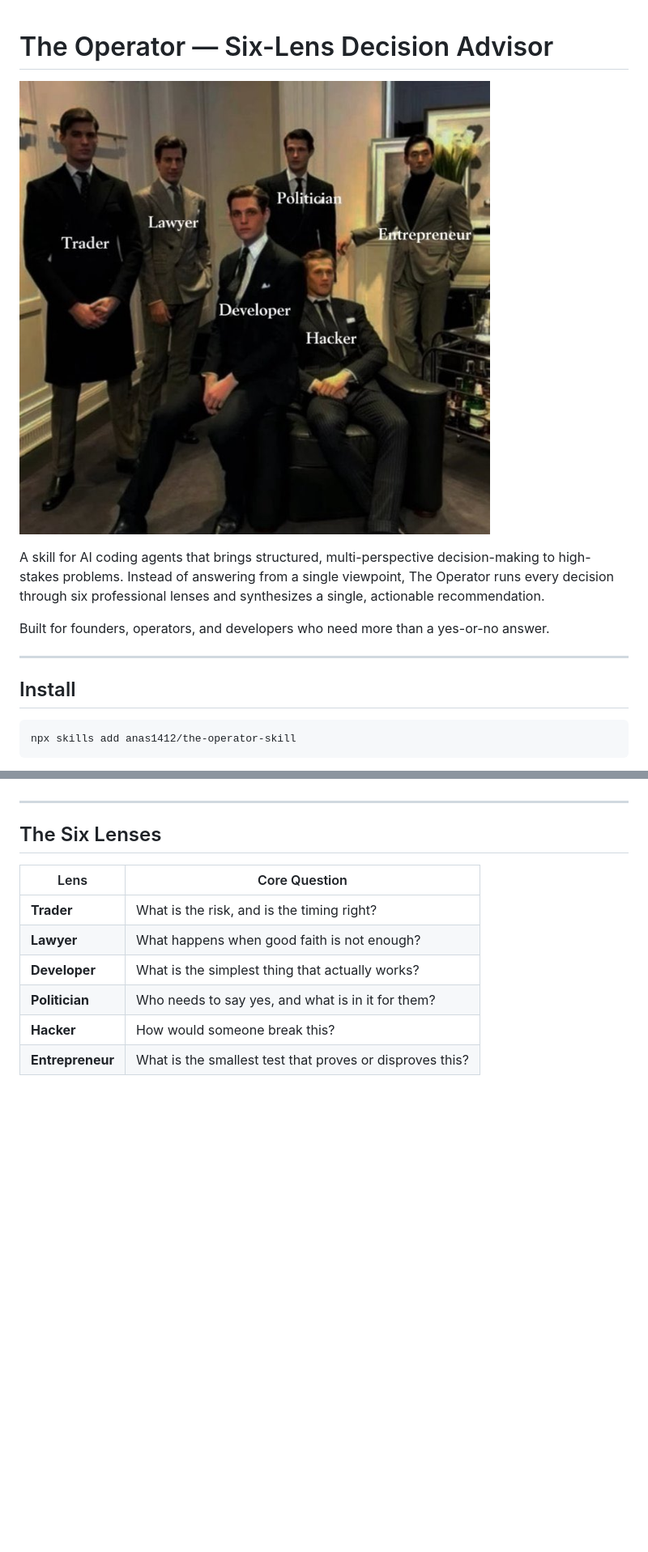
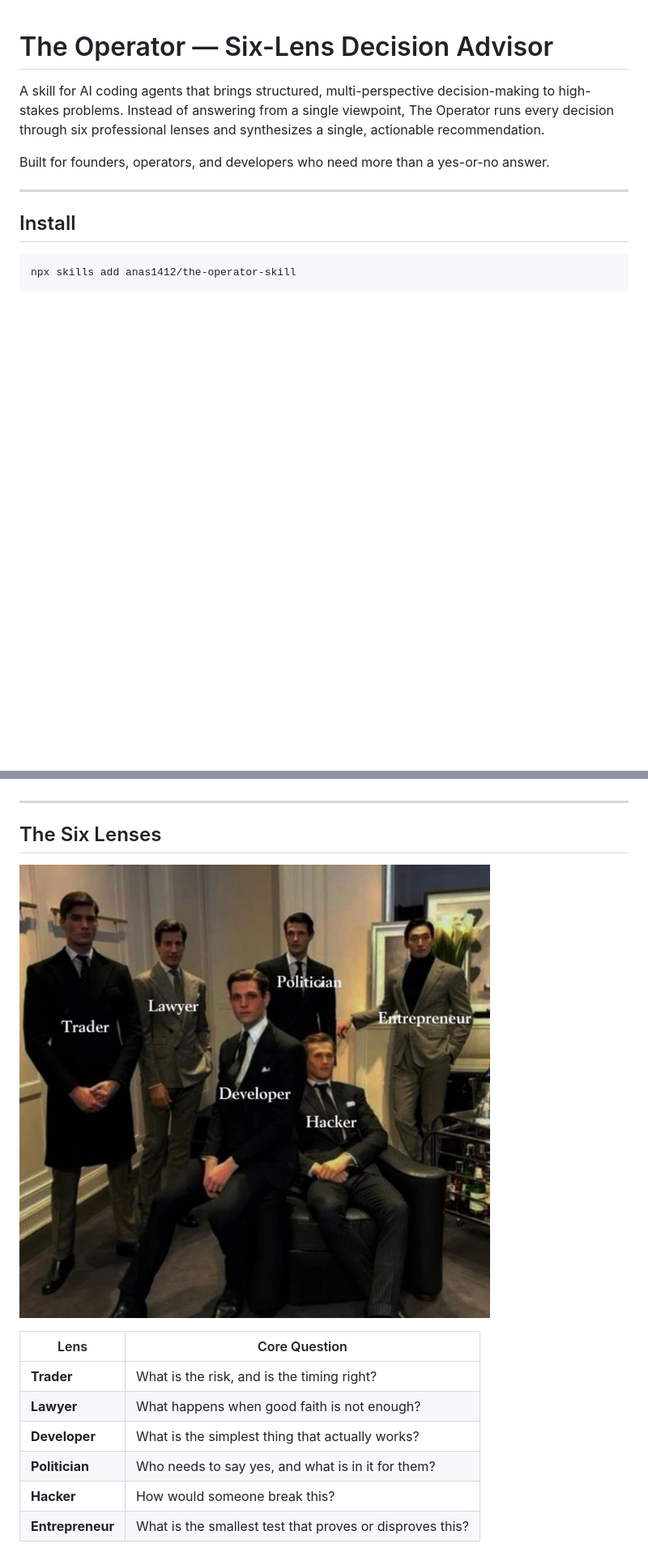
Before and after one commit to anas1412/the-operator-skill, a Markdown page: README.md, 2 parts joined by grey strips. Shown at 81% size. Rendered like a GitHub page; blank space fills up the shorter version.

Commit message:
Move the-operator image to The Six Lenses section

```diff
--- a/README.md
+++ b/README.md
@@ -1,6 +1,4 @@
 # The Operator — Six-Lens Decision Advisor
-
-![The Operator](the-operator.png)
 
 A skill for AI coding agents that brings structured, multi-perspective decision-making to high-stakes problems. Instead of answering from a single viewpoint, The Operator runs every decision through six professional lenses and synthesizes a single, actionable recommendation.
 
@@ -32,6 +30,8 @@ It does not give you six separate opinions. It gives you one answer, shaped by t
 ---
 
 ## The Six Lenses
+
+![The Six Lenses](the-operator.png)
 
 | Lens | Core Question |
 |------|---------------|
```
